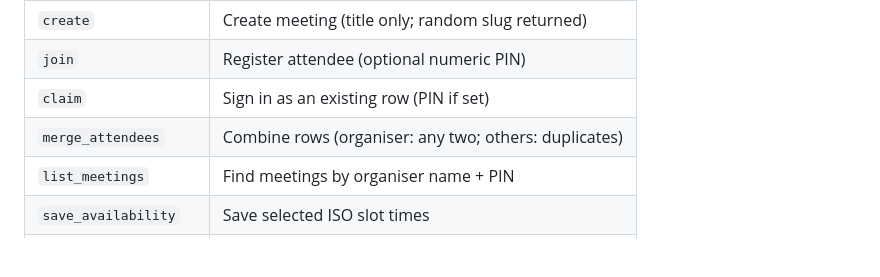
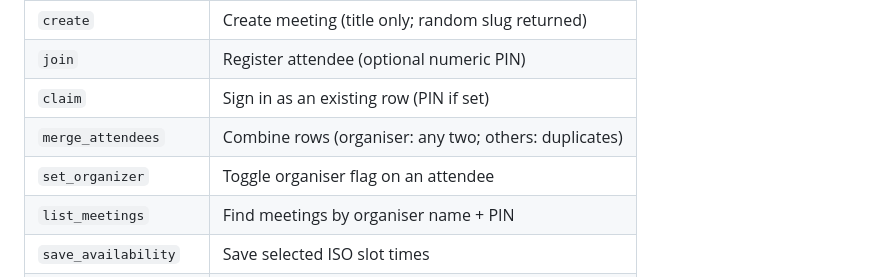
Before and after one commit to 51monharr15/SIG-Stakeholder-Database, a Markdown page: meet/README.md, the part around the change. Drawn GitHub-style; blank space fills up the shorter version.

```diff
--- a/meet/README.md
+++ b/meet/README.md
@@ -54,6 +54,7 @@ Files live at `data/meets/{id}.meet`. Alias mapping at `data/aliases/{slug}.alia
 | `join` | Register attendee (optional numeric PIN) |
 | `claim` | Sign in as an existing row (PIN if set) |
 | `merge_attendees` | Combine rows (organiser: any two; others: duplicates) |
+| `set_organizer` | Toggle organiser flag on an attendee |
 | `list_meetings` | Find meetings by organiser name + PIN |
 | `save_availability` | Save selected ISO slot times |
 | `add_location` | Propose a location |
```
